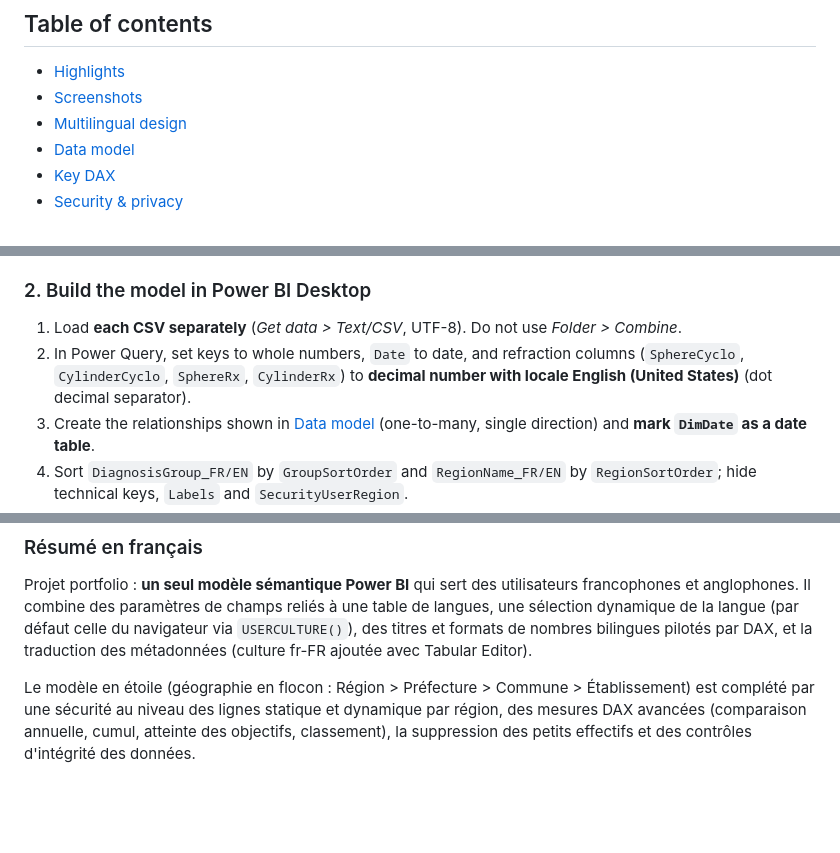
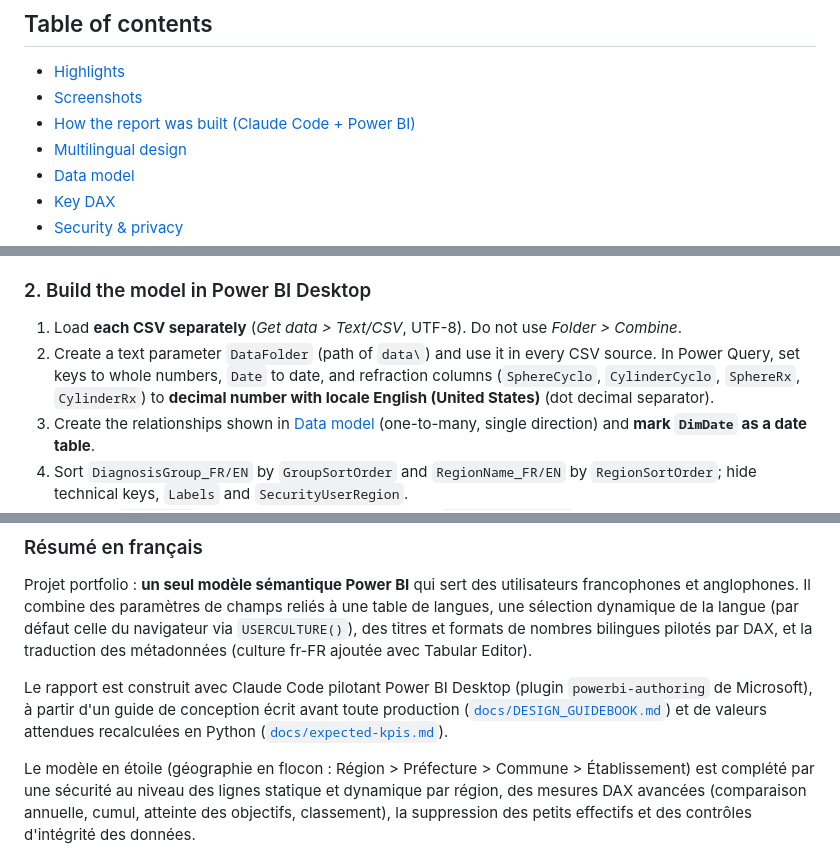
Before and after one commit to Juliusmont/bilingual-powerbi-vision-screening, a Markdown page: README.md, 3 parts joined by grey strips. Rendered like a GitHub page; blank space fills up the shorter version.

```diff
--- a/README.md
+++ b/README.md
@@ -18,6 +18,7 @@
 
 - [Highlights](#highlights)
 - [Screenshots](#screenshots)
+- [How the report was built (Claude Code + Power BI)](#how-the-report-was-built-claude-code--power-bi)
 - [Multilingual design](#multilingual-design)
 - [Data model](#data-model)
 - [Key DAX](#key-dax)
@@ -156,7 +186,7 @@ The generator is seeded (`SEED = 2026`), so the output is identical on every run
 ### 2. Build the model in Power BI Desktop
 
 1. Load **each CSV separately** (*Get data > Text/CSV*, UTF-8). Do not use *Folder > Combine*.
-2. In Power Query, set keys to whole numbers, `Date` to date, and refraction columns (`SphereCyclo`, `CylinderCyclo`, `SphereRx`, `CylinderRx`) to **decimal number with locale English (United States)** (dot decimal separator).
+2. Create a text parameter `DataFolder` (path of `data\`) and use it in every CSV source. In Power Query, set keys to whole numbers, `Date` to date, and refraction columns (`SphereCyclo`, `CylinderCyclo`, `SphereRx`, `CylinderRx`) to **decimal number with locale English (United States)** (dot decimal separator).
 3. Create the relationships shown in [Data model](#data-model) (one-to-many, single direction) and **mark `DimDate` as a date table**.
 4. Sort `DiagnosisGroup_FR/EN` by `GroupSortOrder` and `RegionName_FR/EN` by `RegionSortOrder`; hide technical keys, `Labels` and `SecurityUserRegion`.
 5. Create a `_Measures` table and add the measures from [`dax/measures.dax`](dax/measures.dax).
@@ -209,6 +252,8 @@ Code released under the [MIT License](LICENSE). The data is synthetic and free t
 
 Projet portfolio : **un seul modèle sémantique Power BI** qui sert des utilisateurs francophones et anglophones. Il combine des paramètres de champs reliés à une table de langues, une sélection dynamique de la langue (par défaut celle du navigateur via `USERCULTURE()`), des titres et formats de nombres bilingues pilotés par DAX, et la traduction des métadonnées (culture fr-FR ajoutée avec Tabular Editor).
 
+Le rapport est construit avec Claude Code pilotant Power BI Desktop (plugin `powerbi-authoring` de Microsoft), à partir d'un guide de conception écrit avant toute production ([`docs/DESIGN_GUIDEBOOK.md`](docs/DESIGN_GUIDEBOOK.md)) et de valeurs attendues recalculées en Python ([`docs/expected-kpis.md`](docs/expected-kpis.md)).
+
 Le modèle en étoile (géographie en flocon : Région > Préfecture > Commune > Établissement) est complété par une sécurité au niveau des lignes statique et dynamique par région, des mesures DAX avancées (comparaison annuelle, cumul, atteinte des objectifs, classement), la suppression des petits effectifs et des contrôles d'intégrité des données.
 
 **Toutes les données sont synthétiques.** Elles s'inspirent d'une enquête de dépistage visuel en milieu scolaire au Togo (2026), sans aucune donnée réelle d'élève.
```
Also changed, not shown: other parts of README.md (+51 -9 lines), CLAUDE.md (added, +27 -0 lines), _brief/report-spec.md (added, +5 -0 lines), docs/CAPTURE_CHECKLIST.md (added, +50 -0 lines), docs/CLAUDE_CODE_WORKFLOW.md (added, +108 -0 lines), docs/DESIGN_GUIDEBOOK.md (added, +193 -0 lines), docs/expected-kpis.md (added, +41 -0 lines), docs/design/overview-target-fr.png (added), 10 other files.
